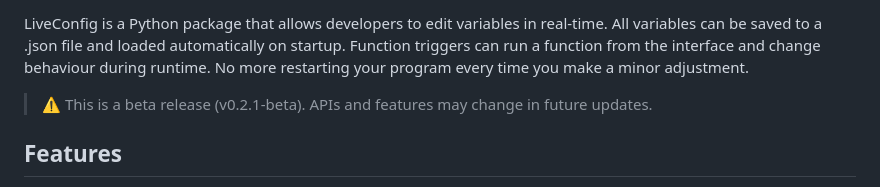
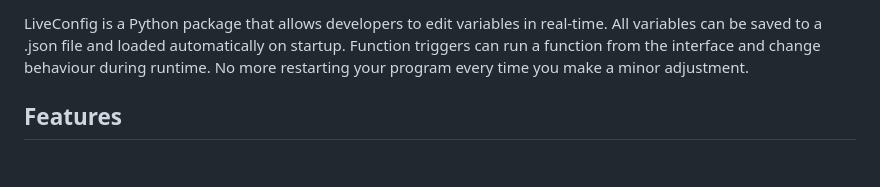
Before and after one commit to Fergus-Gault/LiveConfig, a Markdown page: README.md, the part around the change printed below. GitHub-like rendering; blank space fills up the shorter version.

```diff
--- a/README.md
+++ b/README.md
@@ -2,7 +30,5 @@
 
 LiveConfig is a Python package that allows developers to edit variables in real-time. All variables can be saved to a .json file and loaded automatically on startup. Function triggers can run a function from the interface and change behaviour during runtime. No more restarting your program every time you make a minor adjustment.
-
-> ⚠️ This is a beta release (v0.2.1-beta). APIs and features may change in future updates.
 
 ## Features
 
```
Also changed, not shown: other parts of README.md (+29 -1 lines).
